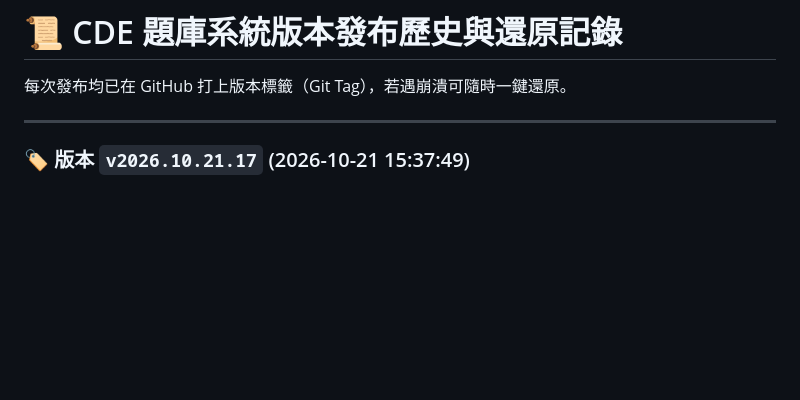
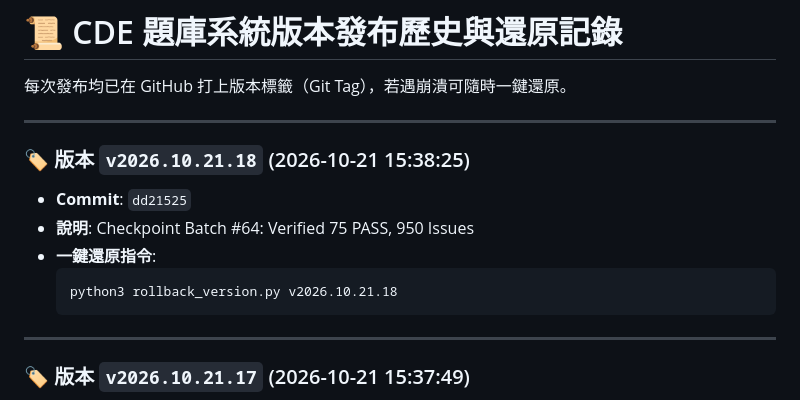
Before and after one commit to LoveISA07/cde-exam, a Markdown page: RELEASE_HISTORY.md, the part around the change. Rendered like a GitHub page; blank space fills up the shorter version.

Commit message:
Docs: Update RELEASE_HISTORY.md

````diff
--- a/RELEASE_HISTORY.md
+++ b/RELEASE_HISTORY.md
@@ -2,6 +2,15 @@
 
 每次發布均已在 GitHub 打上版本標籤（Git Tag），若遇崩潰可隨時一鍵還原。
 
+---
+
+### 🏷️ 版本 `v2026.10.21.18` (2026-10-21 15:38:25)
+- **Commit**: `dd21525`
+- **說明**: Checkpoint Batch #64: Verified 75 PASS, 950 Issues
+- **一鍵還原指令**:
+  ```bash
+  python3 rollback_version.py v2026.10.21.18
+  ```
 ---
 
 ### 🏷️ 版本 `v2026.10.21.17` (2026-10-21 15:37:49)
````
